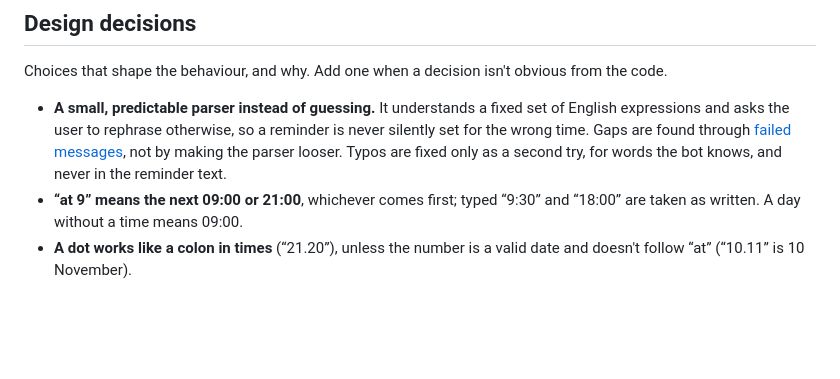
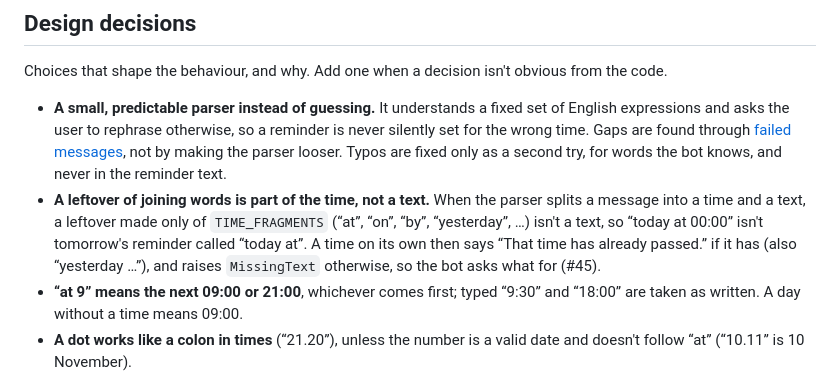
Before and after one commit to qetlife/roman-tech-bot, a Markdown page: docs/development.md, the part around the change. Rendered like a GitHub page; blank space fills up the shorter version.

Commit message:
Docs: time fragments in Design decisions
Co-Authored-By: Claude Opus 5.5 <noreply@anthropic.com>

```diff
--- a/docs/development.md
+++ b/docs/development.md
@@ -100,6 +100,13 @@ obvious from the code.
   through [failed messages](#failed-messages), not by making the parser
   looser. Typos are fixed only as a second try, for words the bot knows,
   and never in the reminder text.
+- **A leftover of joining words is part of the time, not a text.** When
+  the parser splits a message into a time and a text, a leftover made only
+  of `TIME_FRAGMENTS` (“at”, “on”, “by”, “yesterday”, …) isn't a text, so
+  “today at 00:00” isn't tomorrow's reminder called “today at”. A time on
+  its own then says “That time has already passed.” if it has (also
+  “yesterday …”), and raises `MissingText` otherwise, so the bot asks what
+  for (#45).
 - **“at 9” means the next 09:00 or 21:00**, whichever comes first; typed
   “9:30” and “18:00” are taken as written. A day without a time means 09:00.
 - **A dot works like a colon in times** (“21.20”), unless the number is a
```
